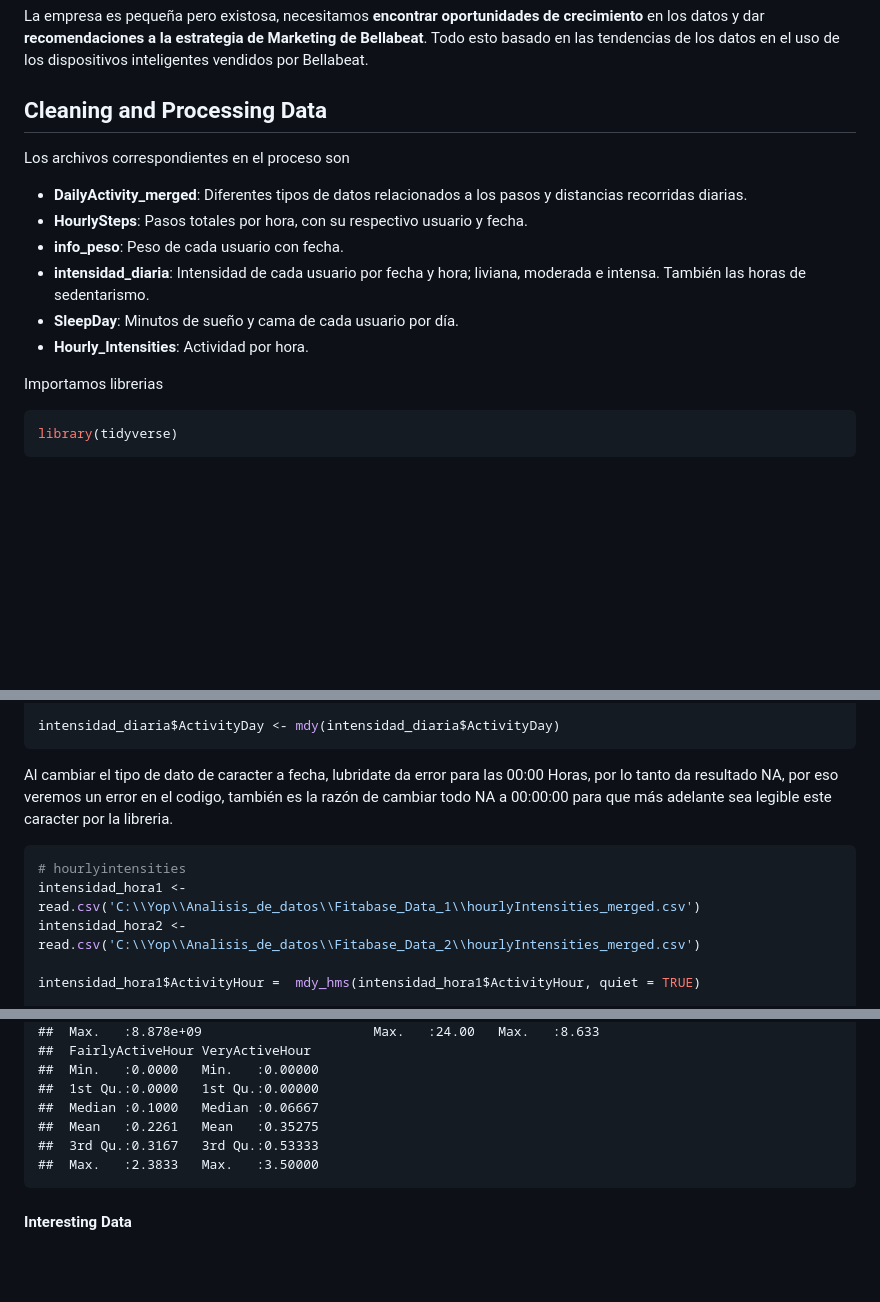
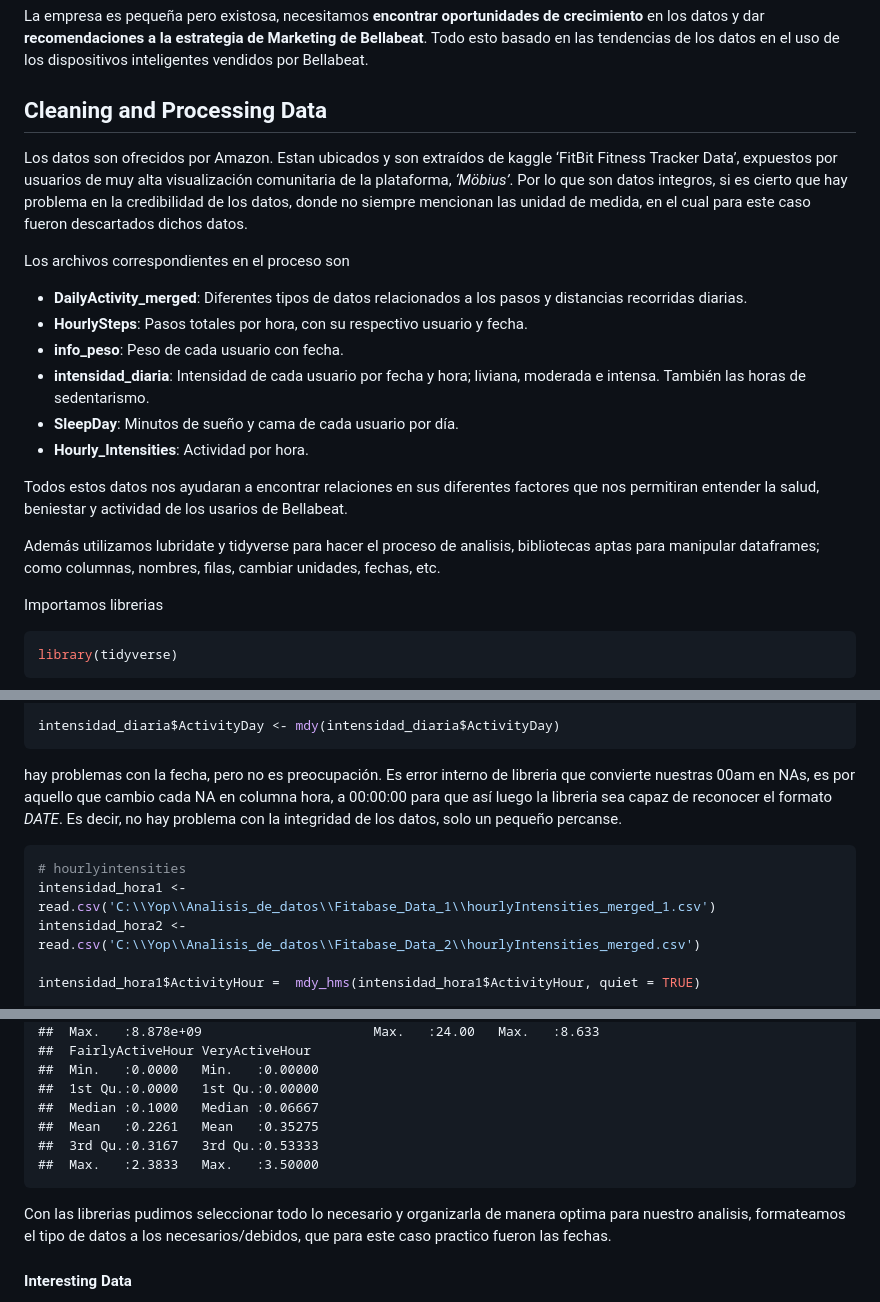
Before and after one commit to FabianCornejoC/Google_project_DataAnalysis, a Markdown page: Proyecto_Bellabeat.md, 3 parts joined by grey strips. Drawn GitHub-style; blank space fills up the shorter version.

Commit message:
Add files via upload
Bellabeat proyect with R, Data analysis

````diff
--- a/Proyecto_Bellabeat.md
+++ b/Proyecto_Bellabeat.md
@@ -41,6 +41,13 @@ vendidos por Bellabeat.
 
 ## Cleaning and Processing Data
 
+Los datos son ofrecidos por Amazon. Estan ubicados y son extraídos de
+kaggle ‘FitBit Fitness Tracker Data’, expuestos por usuarios de muy alta
+visualización comunitaria de la plataforma, *‘Möbius’*. Por lo que son
+datos integros, si es cierto que hay problema en la credibilidad de los
+datos, donde no siempre mencionan las unidad de medida, en el cual para
+este caso fueron descartados dichos datos.
+
 Los archivos correspondientes en el proceso son
 
 - **DailyActivity_merged**: Diferentes tipos de datos relacionados a los
@@ -52,6 +59,14 @@ Los archivos correspondientes en el proceso son
   liviana, moderada e intensa. También las horas de sedentarismo.
 - **SleepDay**: Minutos de sueño y cama de cada usuario por día.
 - **Hourly_Intensities**: Actividad por hora.
+
+Todos estos datos nos ayudaran a encontrar relaciones en sus diferentes
+factores que nos permitiran entender la salud, beniestar y actividad de
+los usarios de Bellabeat.
+
+Además utilizamos lubridate y tidyverse para hacer el proceso de
+analisis, bibliotecas aptas para manipular dataframes; como columnas,
+nombres, filas, cambiar unidades, fechas, etc.
 
 Importamos librerias
 
@@ -199,14 +214,15 @@ intensidad_diaria <- intensidad_diaria %>%
 intensidad_diaria$ActivityDay <- mdy(intensidad_diaria$ActivityDay)
 ```
 
-Al cambiar el tipo de dato de caracter a fecha, lubridate da error para
-las 00:00 Horas, por lo tanto da resultado NA, por eso veremos un error
-en el codigo, también es la razón de cambiar todo NA a 00:00:00 para que
-más adelante sea legible este caracter por la libreria.
+hay problemas con la fecha, pero no es preocupación. Es error interno de
+libreria que convierte nuestras 00am en NAs, es por aquello que cambio
+cada NA en columna hora, a 00:00:00 para que así luego la libreria sea
+capaz de reconocer el formato *DATE*. Es decir, no hay problema con la
+integridad de los datos, solo un pequeño percanse.
 
 ``` r
 # hourlyintensities
-intensidad_hora1 <- read.csv('C:\\Yop\\Analisis_de_datos\\Fitabase_Data_1\\hourlyIntensities_merged.csv')
+intensidad_hora1 <- read.csv('C:\\Yop\\Analisis_de_datos\\Fitabase_Data_1\\hourlyIntensities_merged_1.csv')
 intensidad_hora2 <- read.csv('C:\\Yop\\Analisis_de_datos\\Fitabase_Data_2\\hourlyIntensities_merged.csv')
 
 intensidad_hora1$ActivityHour =  mdy_hms(intensidad_hora1$ActivityHour, quiet = TRUE)
@@ -412,6 +428,10 @@ summary(Intensidad_diaria)
     ##  3rd Qu.:0.3167   3rd Qu.:0.53333
     ##  Max.   :2.3833   Max.   :3.50000
 
+Con las librerias pudimos seleccionar todo lo necesario y organizarla de
+manera optima para nuestro analisis, formateamos el tipo de datos a los
+necesarios/debidos, que para este caso practico fueron las fechas.
+
 #### Interesting Data
 
 - El promedio de 7300 pasos esta por debajo de lo recomendado por la
````
